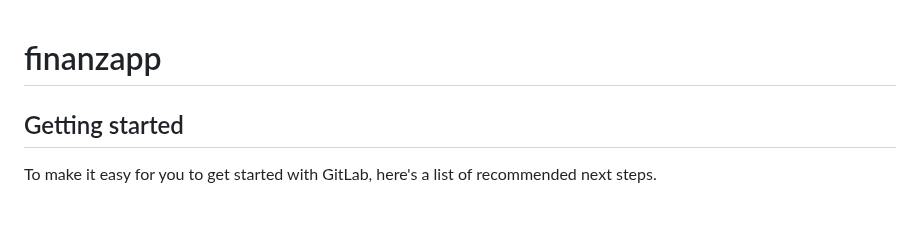
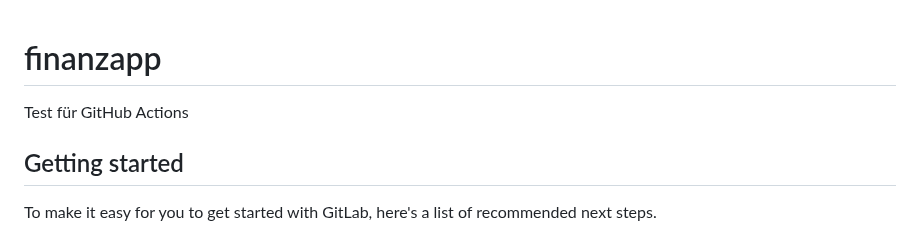
Before and after one commit to thierrynious/finanzapp, a Markdown page: README.md, the part around the change. Rendered like a GitHub page; blank space fills up the shorter version.

```diff
--- a/README.md
+++ b/README.md
@@ -1,5 +1,5 @@
 # finanzapp
-
+Test für GitHub Actions
 
 
 ## Getting started
```
